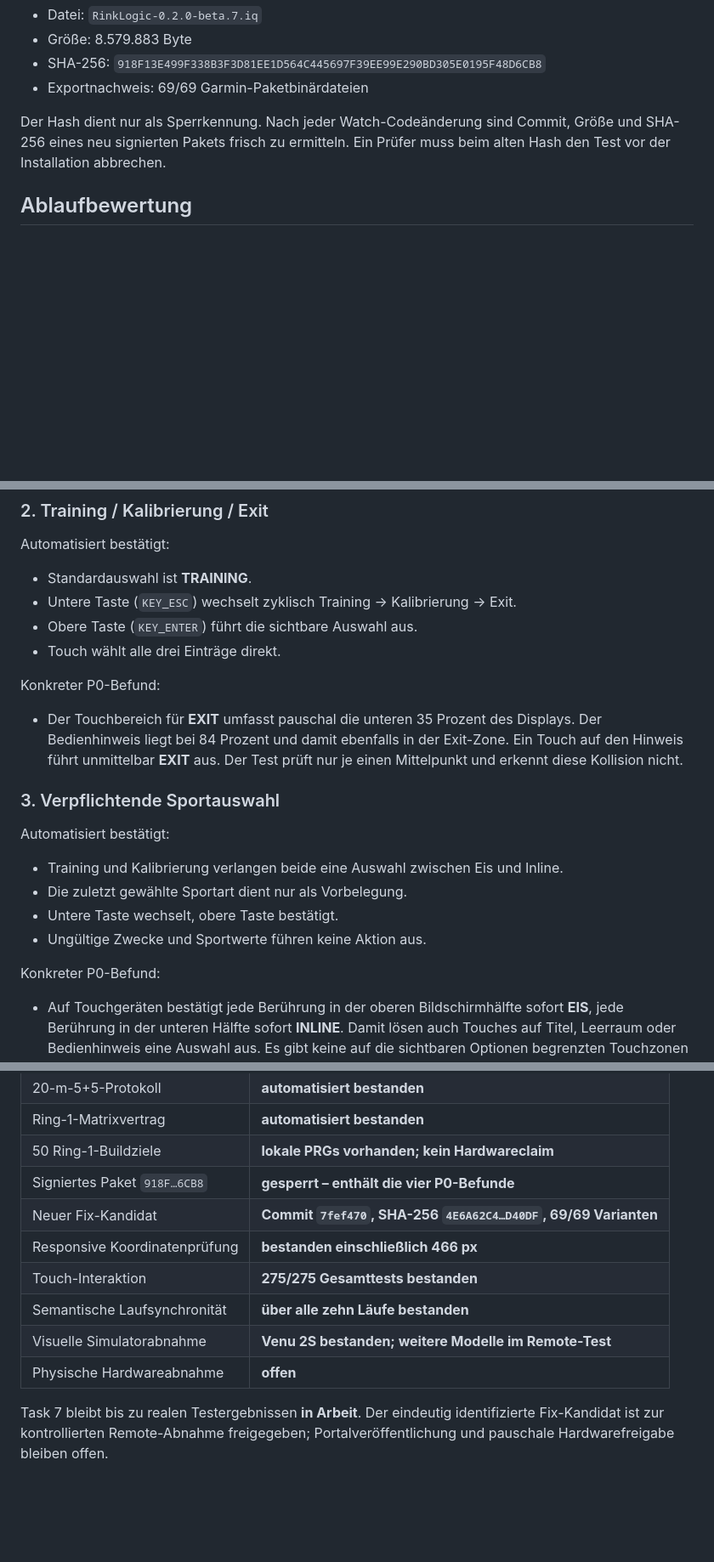
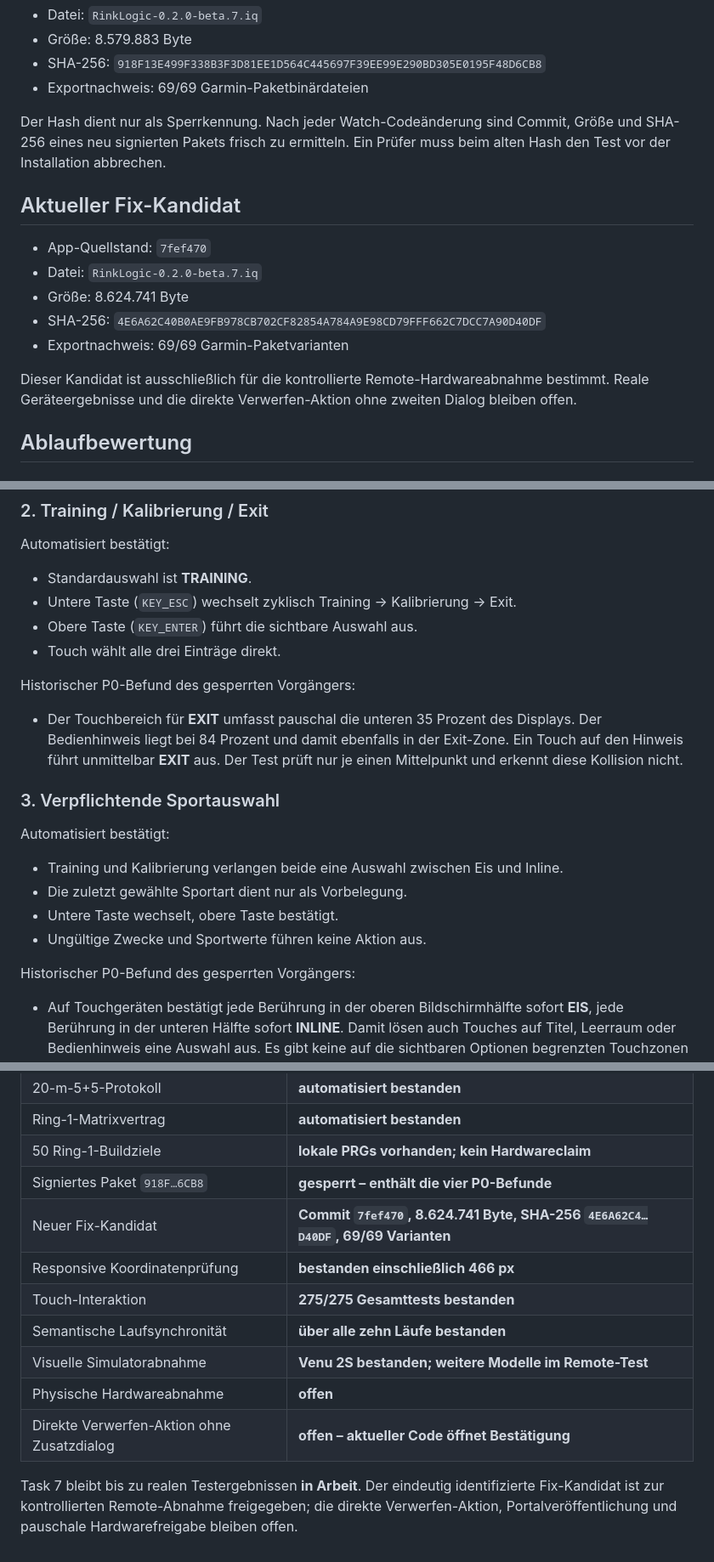
Before and after one commit to coachrichie/RinkLogic, a Markdown page: docs/testing/BETA7-HARDWARE-UI.md, 3 parts joined by grey strips. Shown at 85% size. GitHub-like rendering; blank space fills up the shorter version.

```diff
--- a/docs/testing/BETA7-HARDWARE-UI.md
+++ b/docs/testing/BETA7-HARDWARE-UI.md
@@ -51,6 +61,18 @@ Der signierte Export vom 5. November 2026 ist aufgrund der vier P0-Befunde **nic
 
 Der Hash dient nur als Sperrkennung. Nach jeder Watch-Codeänderung sind Commit, Größe und SHA-256 eines neu signierten Pakets frisch zu ermitteln. Ein Prüfer muss beim alten Hash den Test vor der Installation abbrechen.
 
+## Aktueller Fix-Kandidat
+
+- App-Quellstand: `7fef470`
+- Datei: `RinkLogic-0.2.0-beta.7.iq`
+- Größe: 8.624.741 Byte
+- SHA-256: `4E6A62C40B0AE9FB978CB702CF82854A784A9E98CD79FFF662C7DCC7A90D40DF`
+- Exportnachweis: 69/69 Garmin-Paketvarianten
+
+Dieser Kandidat ist ausschließlich für die kontrollierte Remote-Hardwareabnahme
+bestimmt. Reale Geräteergebnisse und die direkte Verwerfen-Aktion ohne zweiten
+Dialog bleiben offen.
+
 ## Ablaufbewertung
 
 ### 1. Ready → Auswahl
@@ -75,7 +97,7 @@ Automatisiert bestätigt:
 - Obere Taste (`KEY_ENTER`) führt die sichtbare Auswahl aus.
 - Touch wählt alle drei Einträge direkt.
 
-Konkreter P0-Befund:
+Historischer P0-Befund des gesperrten Vorgängers:
 
 - Der Touchbereich für **EXIT** umfasst pauschal die unteren 35 Prozent des Displays. Der Bedienhinweis liegt bei 84 Prozent und damit ebenfalls in der Exit-Zone. Ein Touch auf den Hinweis führt unmittelbar **EXIT** aus. Der Test prüft nur je einen Mittelpunkt und erkennt diese Kollision nicht.
 
@@ -88,7 +110,7 @@ Automatisiert bestätigt:
 - Untere Taste wechselt, obere Taste bestätigt.
 - Ungültige Zwecke und Sportwerte führen keine Aktion aus.
 
-Konkreter P0-Befund:
+Historischer P0-Befund des gesperrten Vorgängers:
 
 - Auf Touchgeräten bestätigt jede Berührung in der oberen Bildschirmhälfte sofort **EIS**, jede Berührung in der unteren Hälfte sofort **INLINE**. Damit lösen auch Touches auf Titel, Leerraum oder Bedienhinweis eine Auswahl aus. Es gibt keine auf die sichtbaren Optionen begrenzten Touchzonen und keine neutrale Fläche.
 
@@ -334,13 +360,15 @@ Pro Schritt `PASS`, `FAIL` oder `N/A` mit Begründung erfassen. Ein `FAIL` in F0
 | Ring-1-Matrixvertrag | **automatisiert bestanden** |
 | 50 Ring-1-Buildziele | **lokale PRGs vorhanden; kein Hardwareclaim** |
 | Signiertes Paket `918F…6CB8` | **gesperrt – enthält die vier P0-Befunde** |
-| Neuer Fix-Kandidat | **Commit `7fef470`, SHA-256 `4E6A62C4…D40DF`, 69/69 Varianten** |
+| Neuer Fix-Kandidat | **Commit `7fef470`, 8.624.741 Byte, SHA-256 `4E6A62C4…D40DF`, 69/69 Varianten** |
 | Responsive Koordinatenprüfung | **bestanden einschließlich 466 px** |
 | Touch-Interaktion | **275/275 Gesamttests bestanden** |
 | Semantische Laufsynchronität | **über alle zehn Läufe bestanden** |
 | Visuelle Simulatorabnahme | **Venu 2S bestanden; weitere Modelle im Remote-Test** |
 | Physische Hardwareabnahme | **offen** |
+| Direkte Verwerfen-Aktion ohne Zusatzdialog | **offen – aktueller Code öffnet Bestätigung** |
 
 Task 7 bleibt bis zu realen Testergebnissen **in Arbeit**. Der eindeutig
 identifizierte Fix-Kandidat ist zur kontrollierten Remote-Abnahme freigegeben;
-Portalveröffentlichung und pauschale Hardwarefreigabe bleiben offen.
+die direkte Verwerfen-Aktion, Portalveröffentlichung und pauschale
+Hardwarefreigabe bleiben offen.
```
Also changed, not shown: other parts of docs/testing/BETA7-HARDWARE-UI.md (+25 -11 lines).
